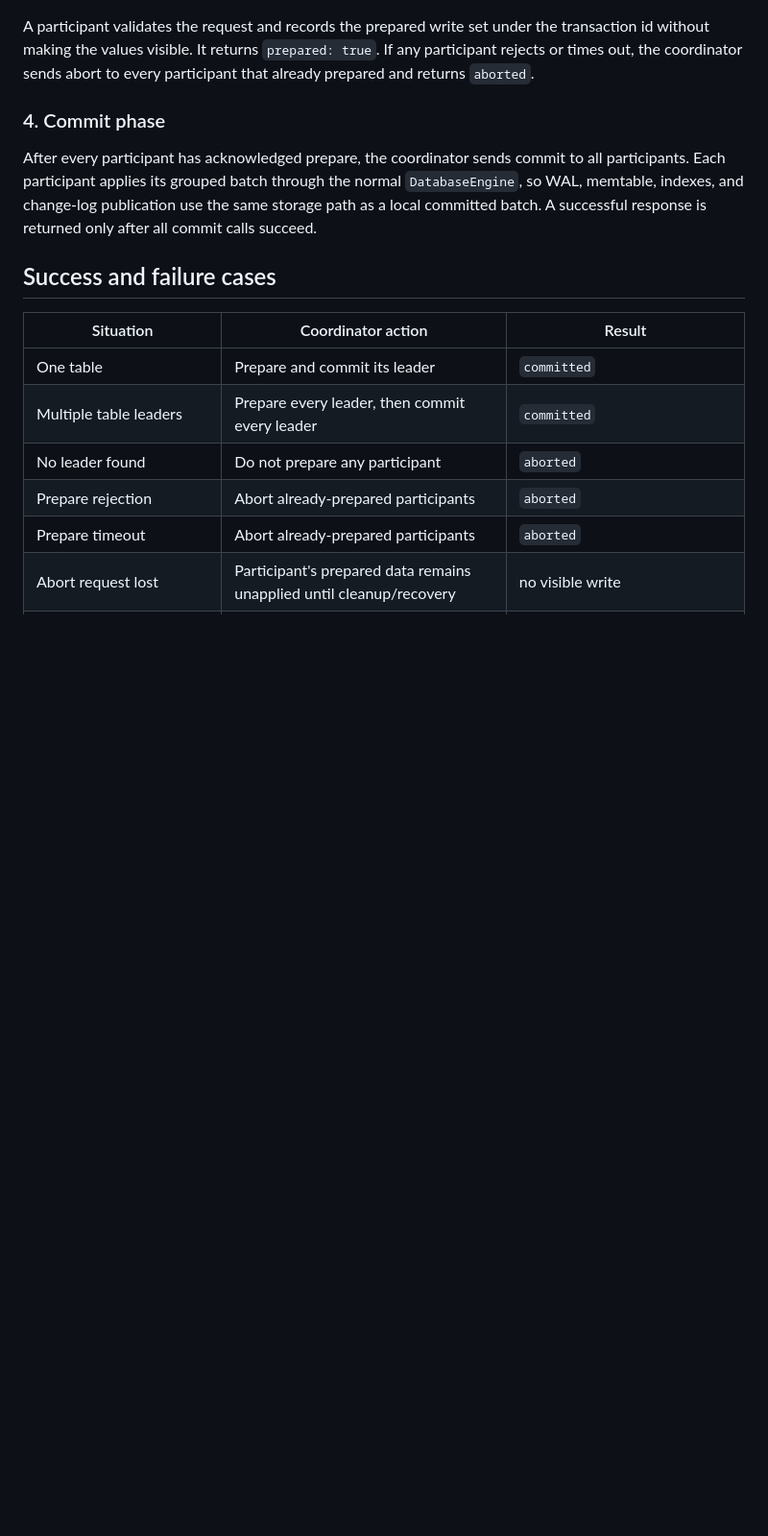
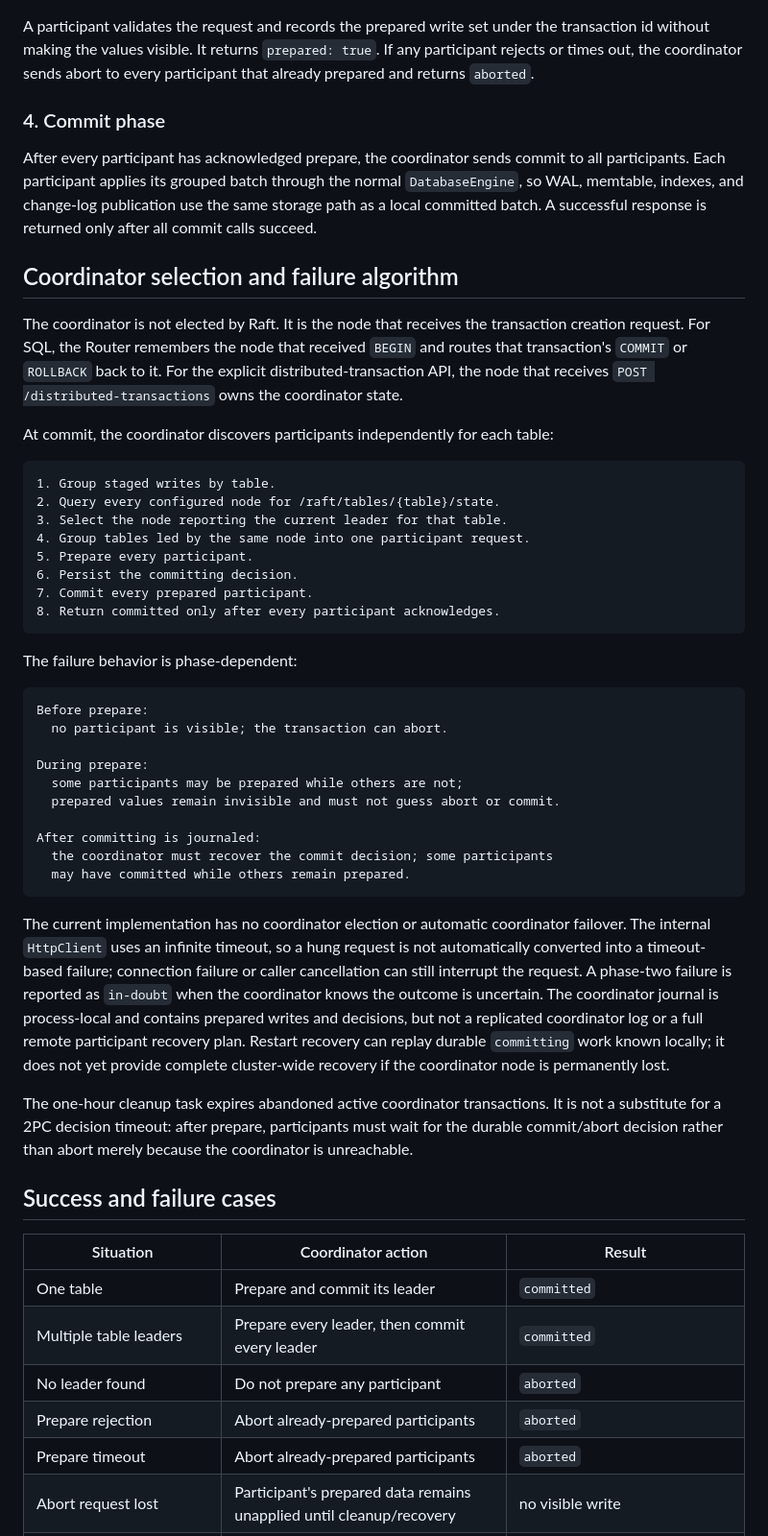
Before and after one commit to zakariamaaraki/Distributed-Write-Heavy-DB, a Markdown page: design/distributed-transactions.md, the part around the change. Shown at 96% size. Rendered like a GitHub page; blank space fills up the shorter version.

````diff
--- a/design/distributed-transactions.md
+++ b/design/distributed-transactions.md
@@ -81,6 +81,57 @@ all participants. Each participant applies its grouped batch through the normal
 same storage path as a local committed batch. A successful response is returned
 only after all commit calls succeed.
 
+## Coordinator selection and failure algorithm
+
+The coordinator is not elected by Raft. It is the node that receives the
+transaction creation request. For SQL, the Router remembers the node that
+received `BEGIN` and routes that transaction's `COMMIT` or `ROLLBACK` back to
+it. For the explicit distributed-transaction API, the node that receives
+`POST /distributed-transactions` owns the coordinator state.
+
+At commit, the coordinator discovers participants independently for each table:
+
+```text
+1. Group staged writes by table.
+2. Query every configured node for /raft/tables/{table}/state.
+3. Select the node reporting the current leader for that table.
+4. Group tables led by the same node into one participant request.
+5. Prepare every participant.
+6. Persist the committing decision.
+7. Commit every prepared participant.
+8. Return committed only after every participant acknowledges.
+```
+
+The failure behavior is phase-dependent:
+
+```text
+Before prepare:
+  no participant is visible; the transaction can abort.
+
+During prepare:
+  some participants may be prepared while others are not;
+  prepared values remain invisible and must not guess abort or commit.
+
+After committing is journaled:
+  the coordinator must recover the commit decision; some participants
+  may have committed while others remain prepared.
+```
+
+The current implementation has no coordinator election or automatic
+coordinator failover. The internal `HttpClient` uses an infinite timeout, so a
+hung request is not automatically converted into a timeout-based failure;
+connection failure or caller cancellation can still interrupt the request. A
+phase-two failure is reported as `in-doubt` when the coordinator knows the
+outcome is uncertain. The coordinator journal is process-local and contains
+prepared writes and decisions, but not a replicated coordinator log or a full
+remote participant recovery plan. Restart recovery can replay durable
+`committing` work known locally; it does not yet provide complete cluster-wide
+recovery if the coordinator node is permanently lost.
+
+The one-hour cleanup task expires abandoned active coordinator transactions.
+It is not a substitute for a 2PC decision timeout: after prepare, participants
+must wait for the durable commit/abort decision rather than abort merely
+because the coordinator is unreachable.
 ## Success and failure cases
 
 | Situation | Coordinator action | Result |
````
Also changed, not shown: README.md (+35 -0 lines).
